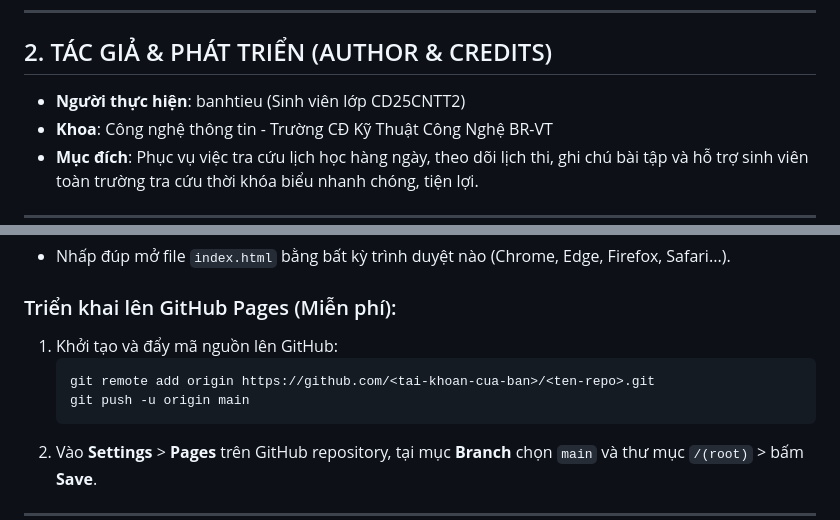
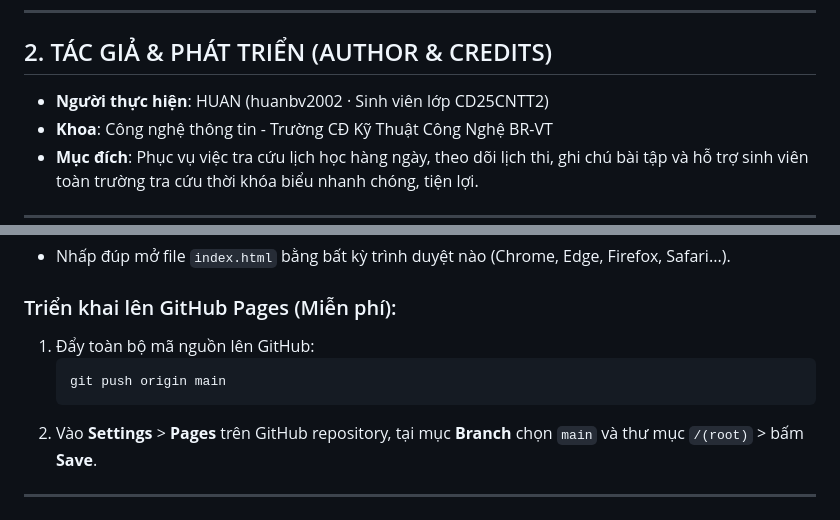
Before and after one commit to huanbv2002/TKBBCTECH, a Markdown page: README.md, 2 parts joined by grey strips. Drawn GitHub-style.

Commit message:
docs: Set author HUAN (huanbv2002) in README

````diff
--- a/README.md
+++ b/README.md
@@ -19,7 +19,7 @@
 
 ## 2. TÁC GIẢ & PHÁT TRIỂN (AUTHOR & CREDITS)
 
-- **Người thực hiện**: banhtieu (Sinh viên lớp CD25CNTT2)
+- **Người thực hiện**: HUAN (huanbv2002 · Sinh viên lớp CD25CNTT2)
 - **Khoa**: Công nghệ thông tin - Trường CĐ Kỹ Thuật Công Nghệ BR-VT
 - **Mục đích**: Phục vụ việc tra cứu lịch học hàng ngày, theo dõi lịch thi, ghi chú bài tập và hỗ trợ sinh viên toàn trường tra cứu thời khóa biểu nhanh chóng, tiện lợi.
 
@@ -131,10 +131,9 @@ TKB/
 - Nhấp đúp mở file `index.html` bằng bất kỳ trình duyệt nào (Chrome, Edge, Firefox, Safari...).
 
 ### Triển khai lên GitHub Pages (Miễn phí):
-1. Khởi tạo và đẩy mã nguồn lên GitHub:
+1. Đẩy toàn bộ mã nguồn lên GitHub:
    ```bash
-   git remote add origin https://github.com/<tai-khoan-cua-ban>/<ten-repo>.git
-   git push -u origin main
+   git push origin main
    ```
 2. Vào **Settings** > **Pages** trên GitHub repository, tại mục **Branch** chọn `main` và thư mục `/(root)` > bấm **Save**.
 
````
